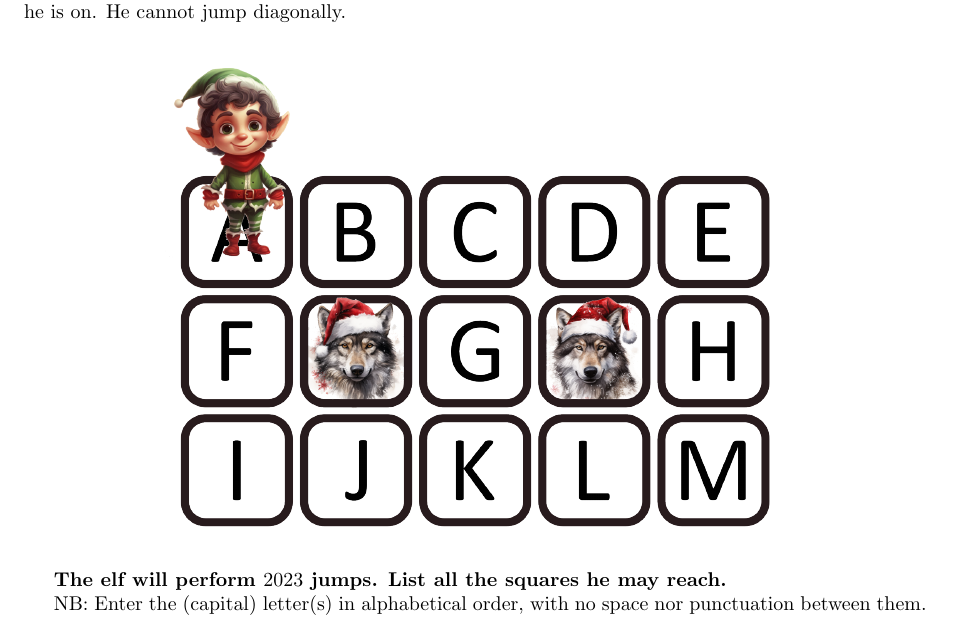
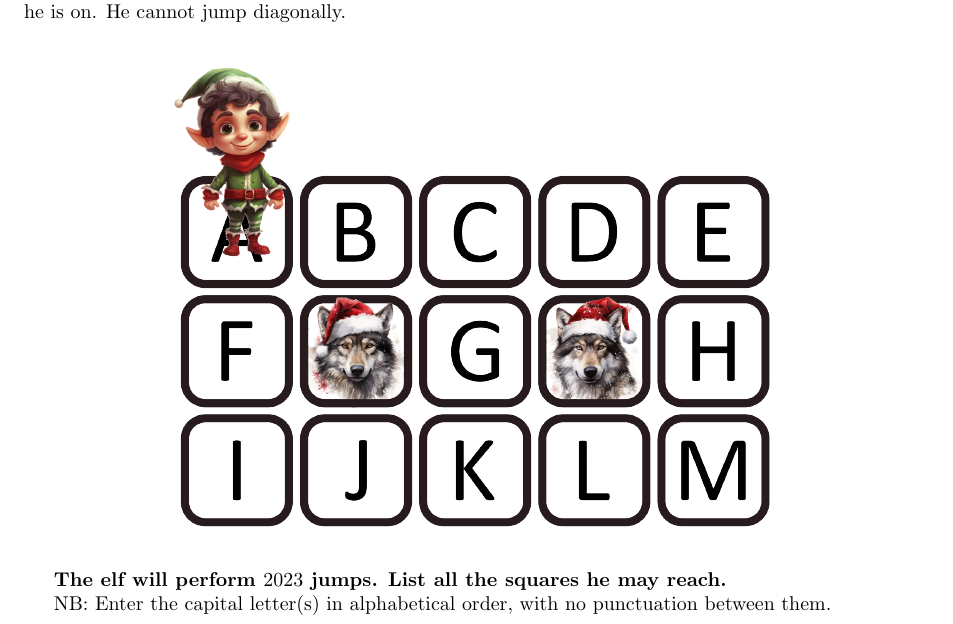
Before and after one commit to MICS-Lab/Enigmas-Xmas2023, a LaTeX document (enigmas/04enigma.tex): part of the page, cut so that both start at the same text. Compiled offline with pdfLaTeX.

Commit message:
updated submission indications

```diff
--- a/enigmas/04enigma.tex
+++ b/enigmas/04enigma.tex
@@ -35,7 +35,7 @@
 	\textbf{The elf will perform $2023$ jumps.
 	List all the squares he may reach.}
 
-	NB: Enter the (capital) letter(s) in alphabetical order, with no space nor punctuation between them.
+	NB: Enter the capital letter(s) in alphabetical order, with no punctuation between them.
 
 	% BDFGHJL
 
```
Also changed, not shown: enigmas/04enigma.pdf.
